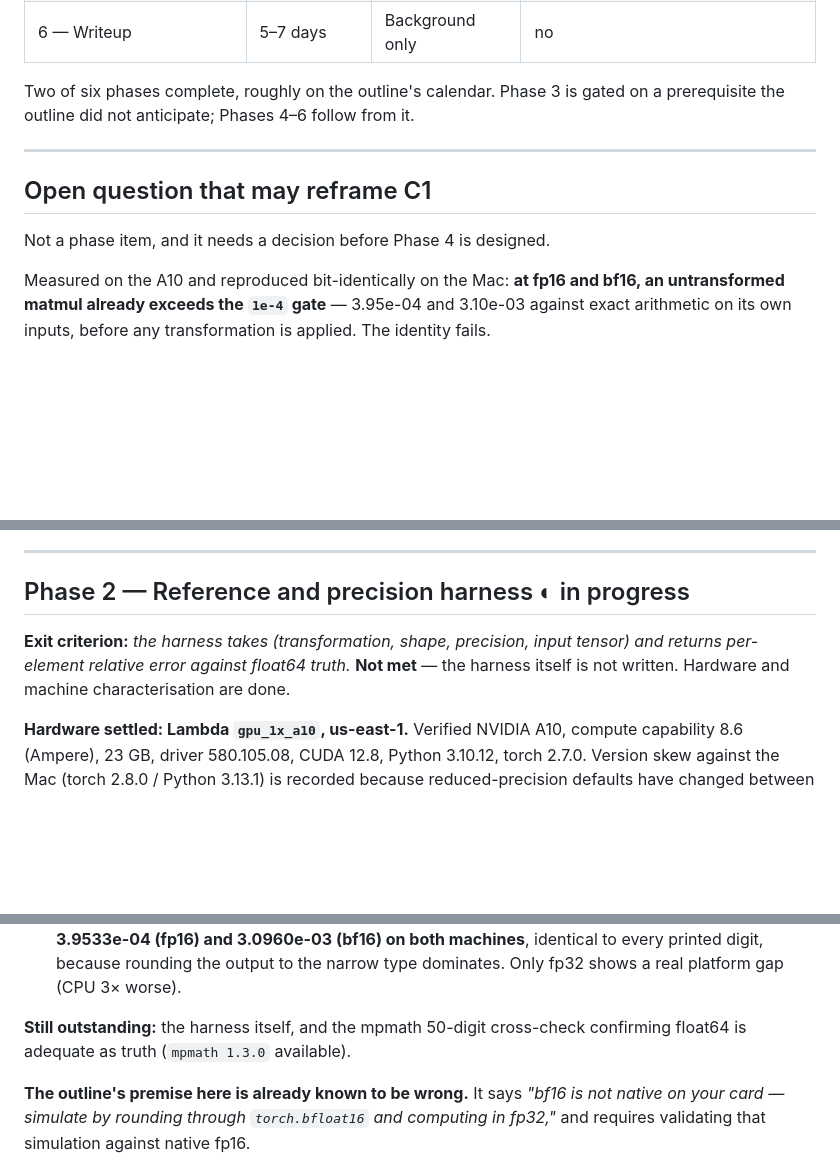
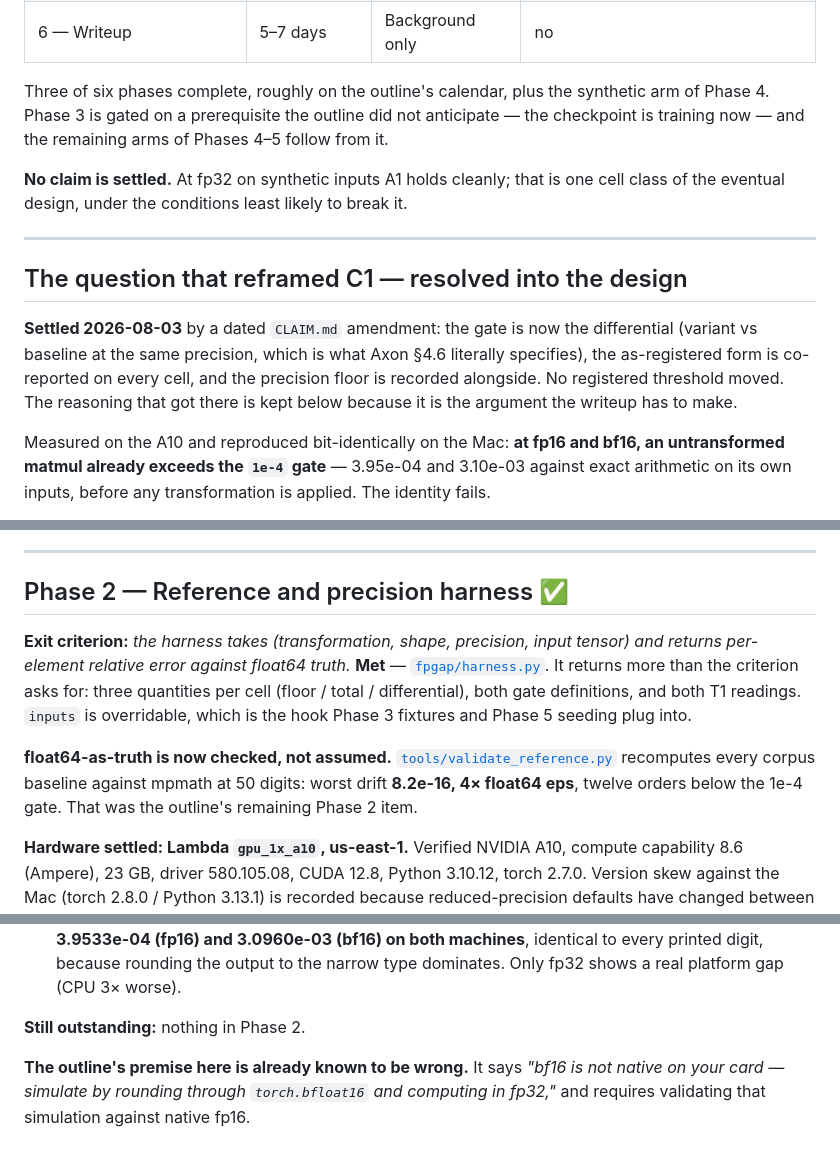
Before and after one commit to AyaanFaisal21/SuperOptimizerVerification, a Markdown page: PROGRESS.md, 3 parts joined by grey strips. Rendered like a GitHub page; blank space fills up the shorter version.

Commit message:
PROGRESS: reconcile phase-2 body with the status table
The table said complete while the section body still said the harness was not
written. Also folds the reframing question into the design decision it produced,
and states plainly that no claim is settled -- fp32-on-randn holding for A1 is one
cell class under the conditions least likely to break it.

```diff
--- a/PROGRESS.md
+++ b/PROGRESS.md
@@ -17,14 +17,22 @@ a finding rather than quietly absorbed.
 | 5 — Seeded-input experiment | 3–4 days | not started | no |
 | 6 — Writeup | 5–7 days | Background only | no |
 
-Two of six phases complete, roughly on the outline's calendar. Phase 3 is gated on a
-prerequisite the outline did not anticipate; Phases 4–6 follow from it.
+Three of six phases complete, roughly on the outline's calendar, plus the synthetic
+arm of Phase 4. Phase 3 is gated on a prerequisite the outline did not anticipate —
+the checkpoint is training now — and the remaining arms of Phases 4–5 follow from it.
+
+**No claim is settled.** At fp32 on synthetic inputs A1 holds cleanly; that is one
+cell class of the eventual design, under the conditions least likely to break it.
 
 ---
 
-## Open question that may reframe C1
+## The question that reframed C1 — resolved into the design
 
-Not a phase item, and it needs a decision before Phase 4 is designed.
+**Settled 2026-08-03** by a dated `CLAIM.md` amendment: the gate is now the
+differential (variant vs baseline at the same precision, which is what Axon §4.6
+literally specifies), the as-registered form is co-reported on every cell, and the
+precision floor is recorded alongside. No registered threshold moved. The reasoning
+that got there is kept below because it is the argument the writeup has to make.
 
 Measured on the A10 and reproduced bit-identically on the Mac: **at fp16 and bf16,
 an untransformed matmul already exceeds the `1e-4` gate** — 3.95e-04 and 3.10e-03
@@ -105,11 +113,19 @@ pushed the sweep toward A1 — the direction least likely to be interrogated.
 
 ---
 
-## Phase 2 — Reference and precision harness ◐ in progress
+## Phase 2 — Reference and precision harness ✅
 
 **Exit criterion:** *the harness takes (transformation, shape, precision, input
-tensor) and returns per-element relative error against float64 truth.* **Not met** —
-the harness itself is not written. Hardware and machine characterisation are done.
+tensor) and returns per-element relative error against float64 truth.* **Met** —
+[`fpgap/harness.py`](fpgap/harness.py). It returns more than the criterion asks for:
+three quantities per cell (floor / total / differential), both gate definitions, and
+both T1 readings. `inputs` is overridable, which is the hook Phase 3 fixtures and
+Phase 5 seeding plug into.
+
+**float64-as-truth is now checked, not assumed.**
+[`tools/validate_reference.py`](tools/validate_reference.py) recomputes every corpus
+baseline against mpmath at 50 digits: worst drift **8.2e-16, 4× float64 eps**, twelve
+orders below the 1e-4 gate. That was the outline's remaining Phase 2 item.
 
 **Hardware settled: Lambda `gpu_1x_a10`, us-east-1.** Verified NVIDIA A10, compute
 capability 8.6 (Ampere), 23 GB, driver 580.105.08, CUDA 12.8, Python 3.10.12, torch
@@ -134,8 +150,7 @@ equivalence over ℝ is not a platform-specific accident.
   identical to every printed digit, because rounding the output to the narrow type
   dominates. Only fp32 shows a real platform gap (CPU 3× worse).
 
-**Still outstanding:** the harness itself, and the mpmath 50-digit cross-check
-confirming float64 is adequate as truth (`mpmath 1.3.0` available).
+**Still outstanding:** nothing in Phase 2.
 
 **The outline's premise here is already known to be wrong.** It says *"bf16 is not
 native on your card — simulate by rounding through `torch.bfloat16` and computing
```
